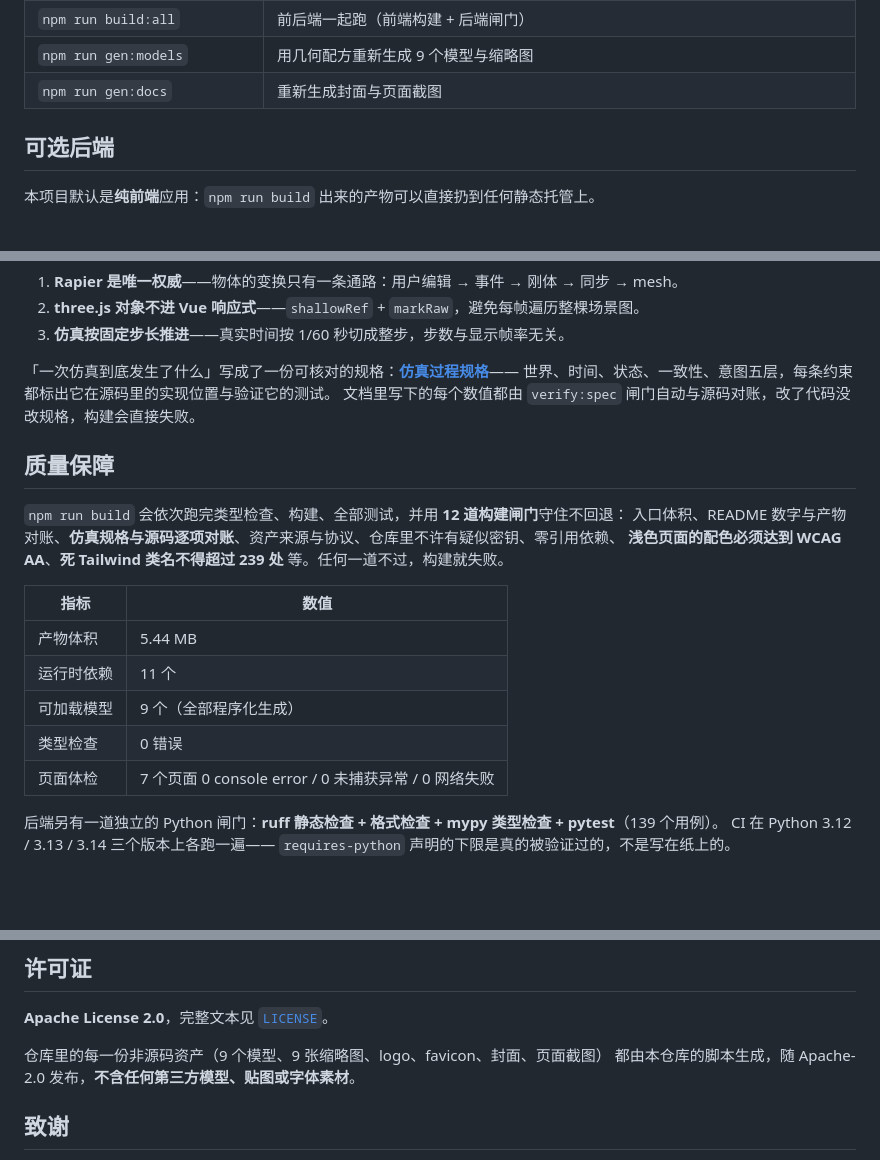
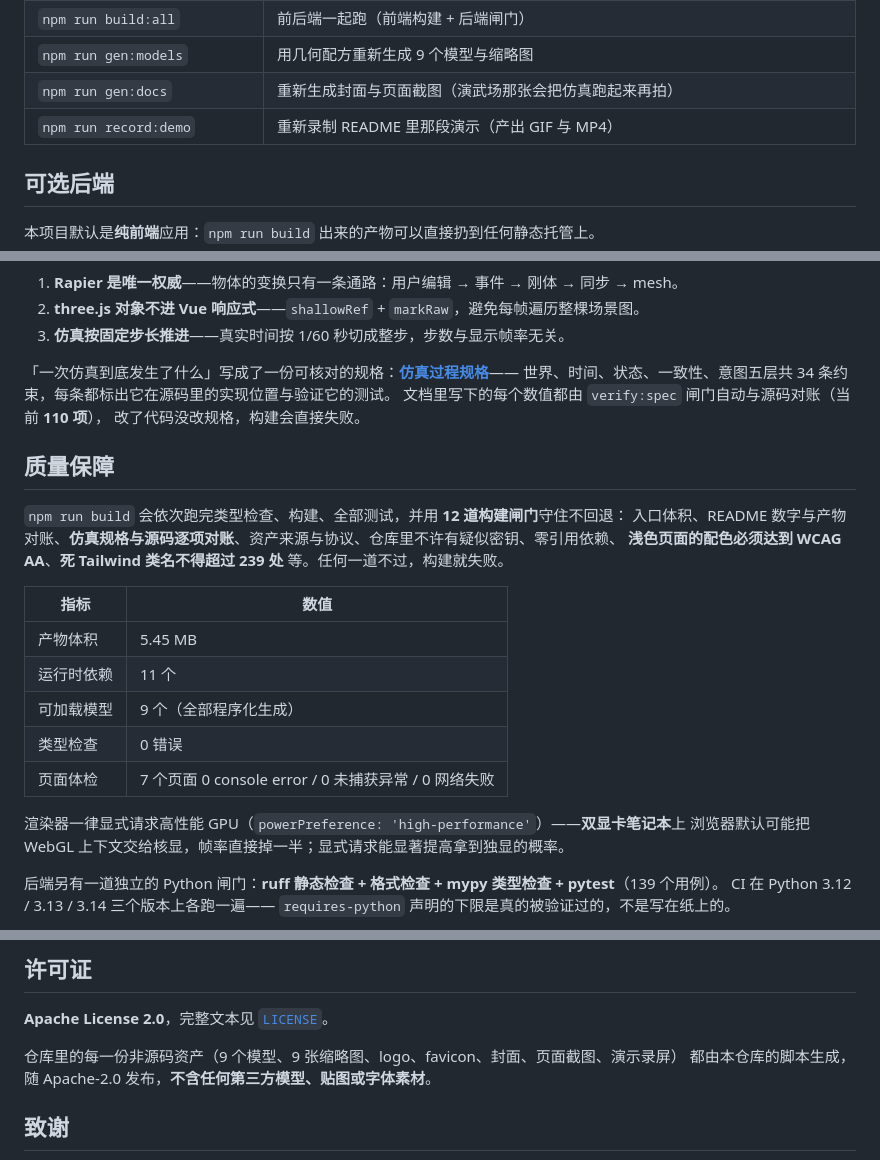
Before and after one commit to Echovagant/3D-Simulation-System, a Markdown page: README.md, 3 parts joined by grey strips. Drawn GitHub-style; folded sections open; blank space fills up the shorter version.

```diff
--- a/README.md
+++ b/README.md
@@ -202,7 +208,8 @@ npm run preview    # 预览生产产物
 | `npm run verify:llm-live` | 真厂商连通性验证：用自己的 key 跑一遍控制器提示词（需要 key 与网络，不在构建链里） |
 | `npm run build:all` | 前后端一起跑（前端构建 + 后端闸门） |
 | `npm run gen:models` | 用几何配方重新生成 9 个模型与缩略图 |
-| `npm run gen:docs` | 重新生成封面与页面截图 |
+| `npm run gen:docs` | 重新生成封面与页面截图（演武场那张会把仿真跑起来再拍） |
+| `npm run record:demo` | 重新录制 README 里那段演示（产出 GIF 与 MP4） |
 
 ## 可选后端
 
@@ -333,8 +340,9 @@ flowchart LR
 3. **仿真按固定步长推进**——真实时间按 1/60 秒切成整步，步数与显示帧率无关。
 
 「一次仿真到底发生了什么」写成了一份可核对的规格：[**仿真过程规格**](docs/simulation-spec.md)——
-世界、时间、状态、一致性、意图五层，每条约束都标出它在源码里的实现位置与验证它的测试。
-文档里写下的每个数值都由 `verify:spec` 闸门自动与源码对账，改了代码没改规格，构建会直接失败。
+世界、时间、状态、一致性、意图五层共 34 条约束，每条都标出它在源码里的实现位置与验证它的测试。
+文档里写下的每个数值都由 `verify:spec` 闸门自动与源码对账（当前 **110 项**），
+改了代码没改规格，构建会直接失败。
 
 ## 质量保障
 
@@ -344,11 +352,14 @@ flowchart LR
 
 | 指标 | 数值 |
 | --- | --- |
-| 产物体积 | 5.44 MB |
+| 产物体积 | 5.45 MB |
 | 运行时依赖 | 11 个 |
 | 可加载模型 | 9 个（全部程序化生成） |
 | 类型检查 | 0 错误 |
 | 页面体检 | 7 个页面 0 console error / 0 未捕获异常 / 0 网络失败 |
+
+渲染器一律显式请求高性能 GPU（`powerPreference: 'high-performance'`）——**双显卡笔记本**上
+浏览器默认可能把 WebGL 上下文交给核显，帧率直接掉一半；显式请求能显著提高拿到独显的概率。
 
 后端另有一道独立的 Python 闸门：**ruff 静态检查 + 格式检查 + mypy 类型检查 + pytest**（139 个用例）。
 CI 在 Python 3.12 / 3.13 / 3.14 三个版本上各跑一遍——
@@ -390,7 +401,7 @@ Markdown 原文在 [`src/docs/`](src/docs)。
 
 **Apache License 2.0**，完整文本见 [`LICENSE`](LICENSE)。
 
-仓库里的每一份非源码资产（9 个模型、9 张缩略图、logo、favicon、封面、页面截图）
+仓库里的每一份非源码资产（9 个模型、9 张缩略图、logo、favicon、封面、页面截图、演示录屏）
 都由本仓库的脚本生成，随 Apache-2.0 发布，**不含任何第三方模型、贴图或字体素材**。
 
 ## 致谢
```
Also changed, not shown: other parts of README.md (+11 -5 lines), docs/screenshots/ai-playground.png, 4 other files.
